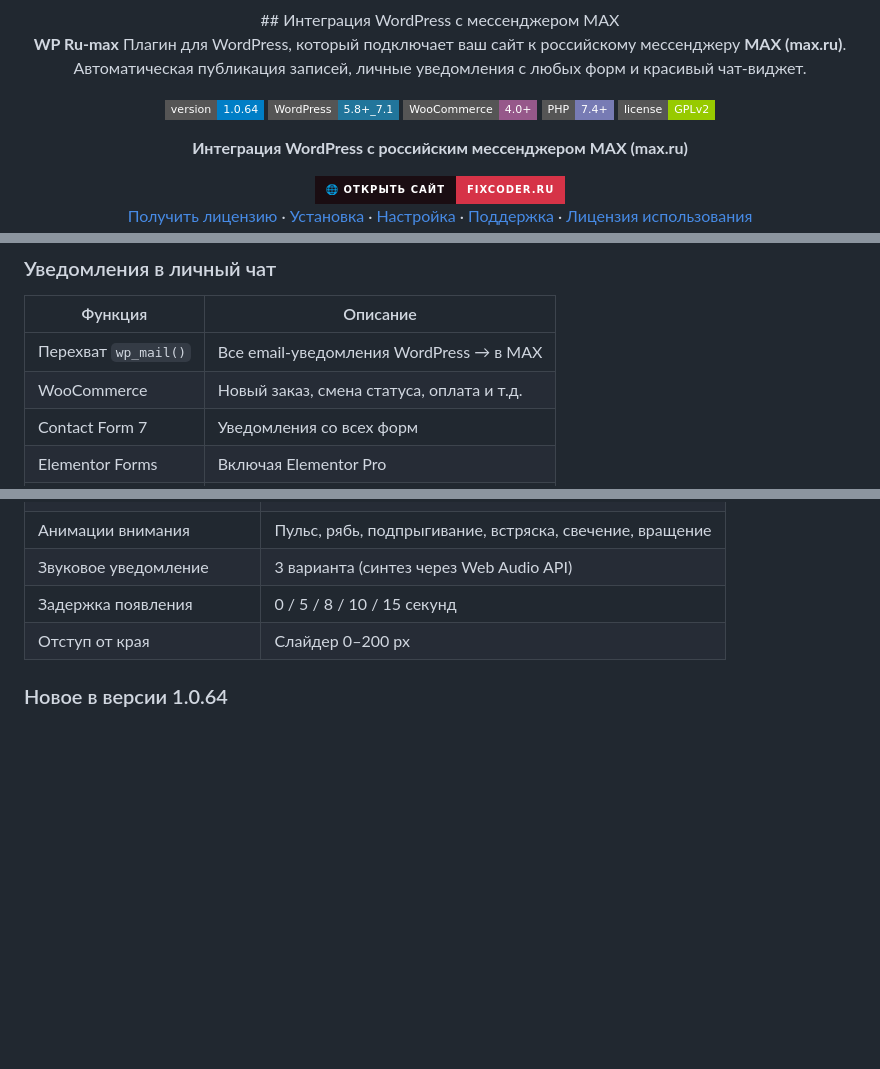
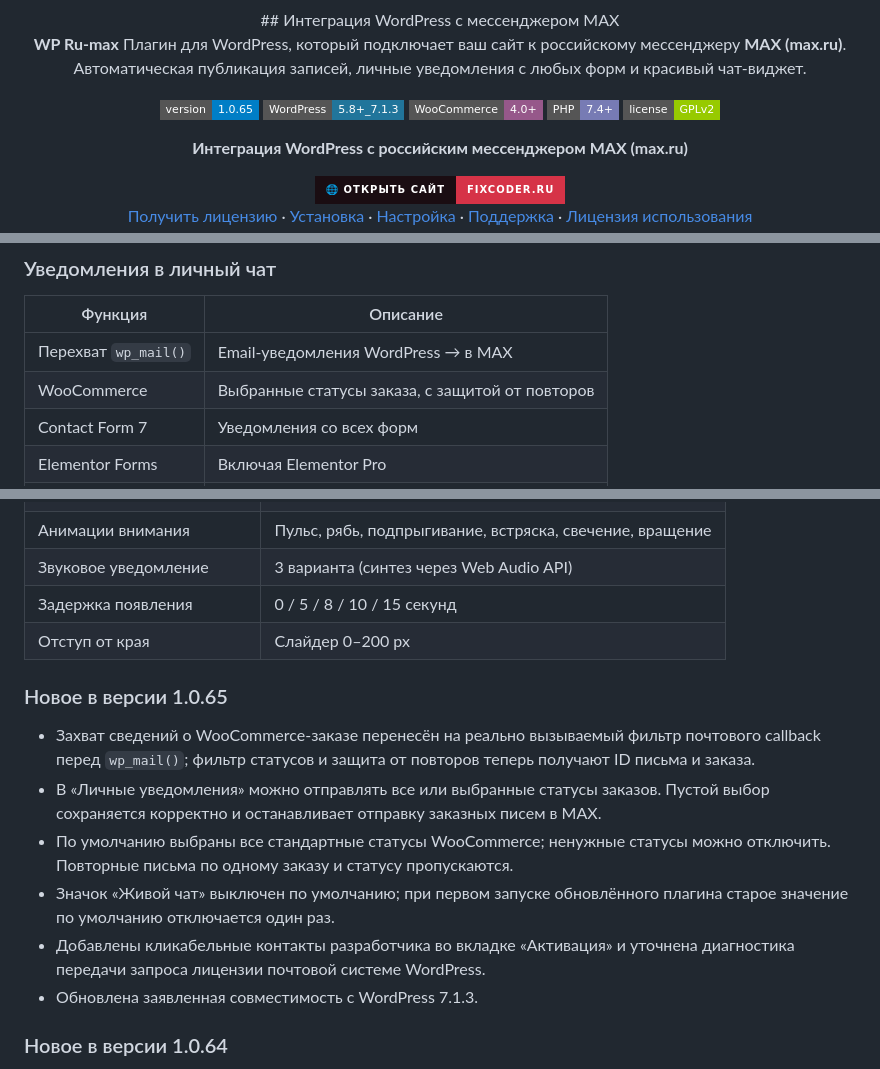
Before and after one commit to RuCoder-sudo/wp-ru-max, a Markdown page: README.md, 3 parts joined by grey strips. Rendered like a GitHub page; badges without logos; blank space fills up the shorter version.

```diff
--- a/README.md
+++ b/README.md
@@ -9,8 +9,8 @@
 
 **WP Ru-max** Плагин для WordPress, который подключает ваш сайт к российскому мессенджеру **MAX (max.ru)**. Автоматическая публикация записей, личные уведомления с любых форм и красивый чат-виджет.
 
-![Version](https://img.shields.io/badge/version-1.0.64-blue?style=flat-square)
-![WordPress](https://img.shields.io/badge/WordPress-5.8%2B__7.1-21759b?style=flat-square&logo=wordpress)
+![Version](https://img.shields.io/badge/version-1.0.65-blue?style=flat-square)
+![WordPress](https://img.shields.io/badge/WordPress-5.8%2B__7.1.3-21759b?style=flat-square&logo=wordpress)
 ![WooCommerce](https://img.shields.io/badge/WooCommerce-4.0%2B-96588a?style=flat-square)
 ![PHP](https://img.shields.io/badge/PHP-7.4%2B-777bb4?style=flat-square&logo=php)
 ![License](https://img.shields.io/badge/license-GPLv2-green?style=flat-square)
@@ -70,8 +70,8 @@
 
 | Функция | Описание |
 |---|---|
-| Перехват `wp_mail()` | Все email-уведомления WordPress → в MAX |
-| WooCommerce | Новый заказ, смена статуса, оплата и т.д. |
+| Перехват `wp_mail()` | Email-уведомления WordPress → в MAX |
+| WooCommerce | Выбранные статусы заказа, с защитой от повторов |
 | Contact Form 7 | Уведомления со всех форм |
 | Elementor Forms | Включая Elementor Pro |
 | Gravity Forms | Полная поддержка |
@@ -86,6 +86,15 @@
 | Звуковое уведомление | 3 варианта (синтез через Web Audio API) |
 | Задержка появления | 0 / 5 / 8 / 10 / 15 секунд |
 | Отступ от края | Слайдер 0–200 px |
+
+### Новое в версии 1.0.65
+
+- Захват сведений о WooCommerce-заказе перенесён на реально вызываемый фильтр почтового callback перед `wp_mail()`; фильтр статусов и защита от повторов теперь получают ID письма и заказа.
+- В «Личные уведомления» можно отправлять все или выбранные статусы заказов. Пустой выбор сохраняется корректно и останавливает отправку заказных писем в MAX.
+- По умолчанию выбраны все стандартные статусы WooCommerce; ненужные статусы можно отключить. Повторные письма по одному заказу и статусу пропускаются.
+- Значок «Живой чат» выключен по умолчанию; при первом запуске обновлённого плагина старое значение по умолчанию отключается один раз.
+- Добавлены кликабельные контакты разработчика во вкладке «Активация» и уточнена диагностика передачи запроса лицензии почтовой системе WordPress.
+- Обновлена заявленная совместимость с WordPress 7.1.3.
 
 ### Новое в версии 1.0.64
 
```
